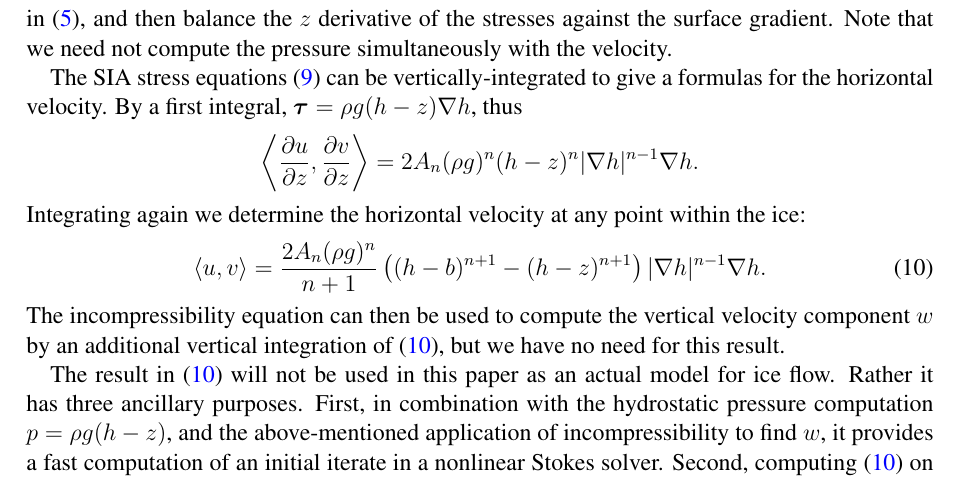
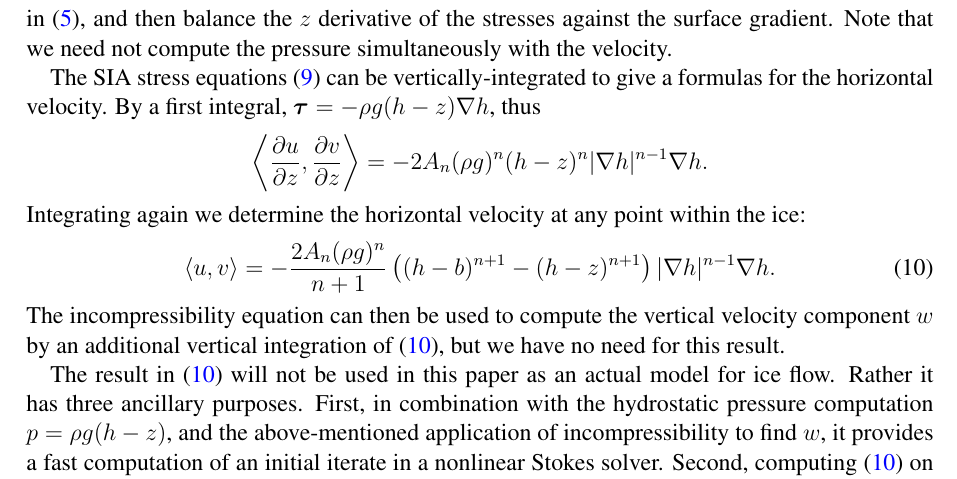
Before and after one commit to bueler/stokes-implicit, a LaTeX paper (doc/simp.tex): part of page 5 of 16, cut so that both start at the same text. Compiled offline with pdfLaTeX.

Commit message:
correct sign in SIA formulas

```diff
--- a/doc/simp.tex
+++ b/doc/simp.tex
@@ -143,11 +143,11 @@ subject to $\bm{\tau}=0$ at the surface $z=h$ and $\bu=0$ on the base $z=b$.  No
     $$D\bu \approx \begin{pmatrix} 0 & 0 & \frac{1}{2} \frac{\partial u}{\partial z} \\  0 & 0 & \frac{1}{2} \frac{\partial v}{\partial z} \\ \frac{1}{2} \frac{\partial u}{\partial z} & \frac{1}{2} \frac{\partial u}{\partial z} & 0 \end{pmatrix}$$
 in \eqref{stokes}, and then balance the $z$ derivative of the stresses against the surface gradient.  Note that we need not compute the pressure simultaneously with the velocity.
 
-The SIA stress equations \eqref{siavectorized} can be vertically-integrated to give a formulas for the horizontal velocity.  By a first integral, $\bm{\tau} = \rho g (h-z) \grad h$, thus
-    $$\left<\frac{\partial u}{\partial z},\frac{\partial v}{\partial z}\right> = 2 A_n (\rho g)^n (h-z)^n |\grad h|^{n-1} \grad h.$$
+The SIA stress equations \eqref{siavectorized} can be vertically-integrated to give a formulas for the horizontal velocity.  By a first integral, $\bm{\tau} = - \rho g (h-z) \grad h$, thus
+    $$\left<\frac{\partial u}{\partial z},\frac{\partial v}{\partial z}\right> = - 2 A_n (\rho g)^n (h-z)^n |\grad h|^{n-1} \grad h.$$
 Integrating again we determine the horizontal velocity at any point within the ice:
 \begin{equation}
-\left<u,v\right> = \frac{2 A_n (\rho g)^n}{n+1} \left((h-b)^{n+1} - (h-z)^{n+1}\right) |\grad h|^{n-1} \grad h.  \label{siavelocity}
+\left<u,v\right> = - \frac{2 A_n (\rho g)^n}{n+1} \left((h-b)^{n+1} - (h-z)^{n+1}\right) |\grad h|^{n-1} \grad h.  \label{siavelocity}
 \end{equation}
 The incompressibility equation can then be used to compute the vertical velocity component $w$ by an additional vertical integration of \eqref{siavelocity}, but we have no need for this result.
 
```
